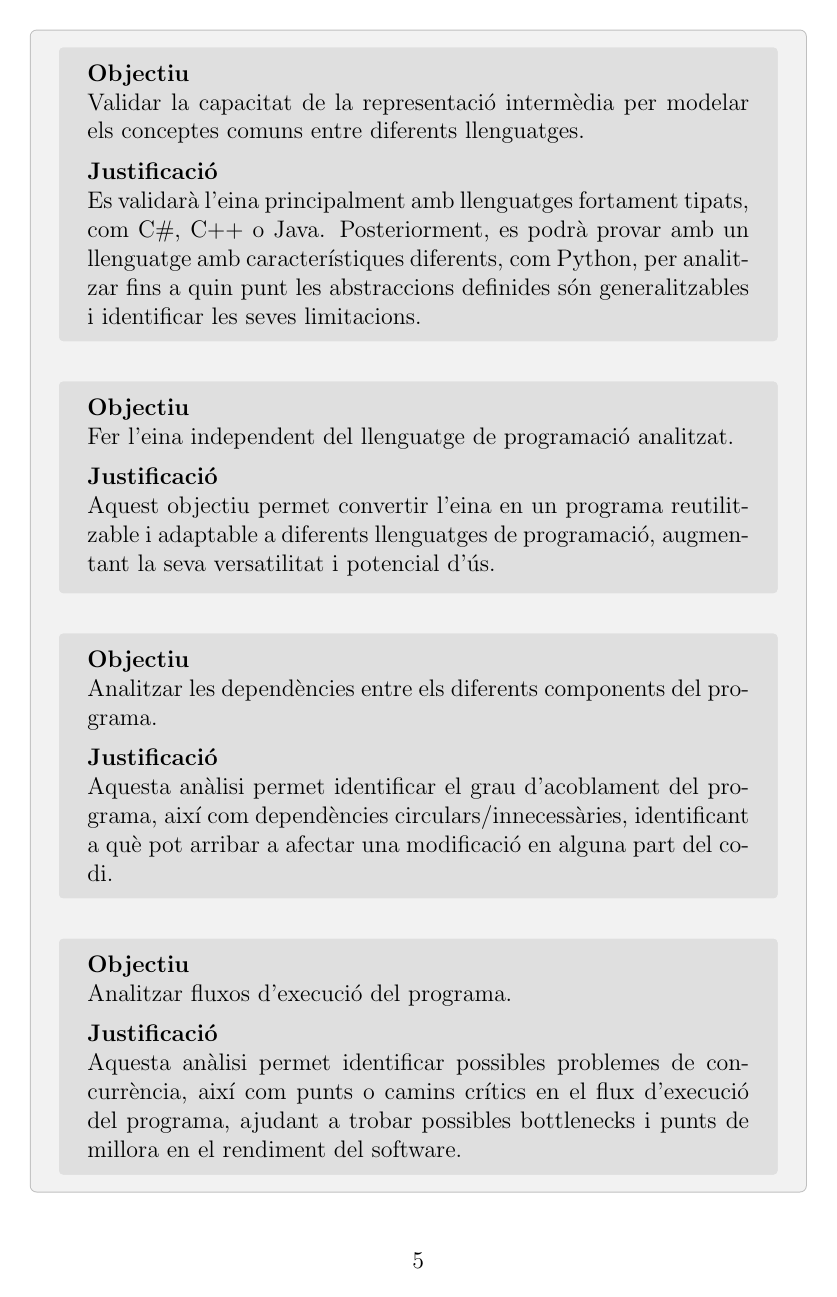
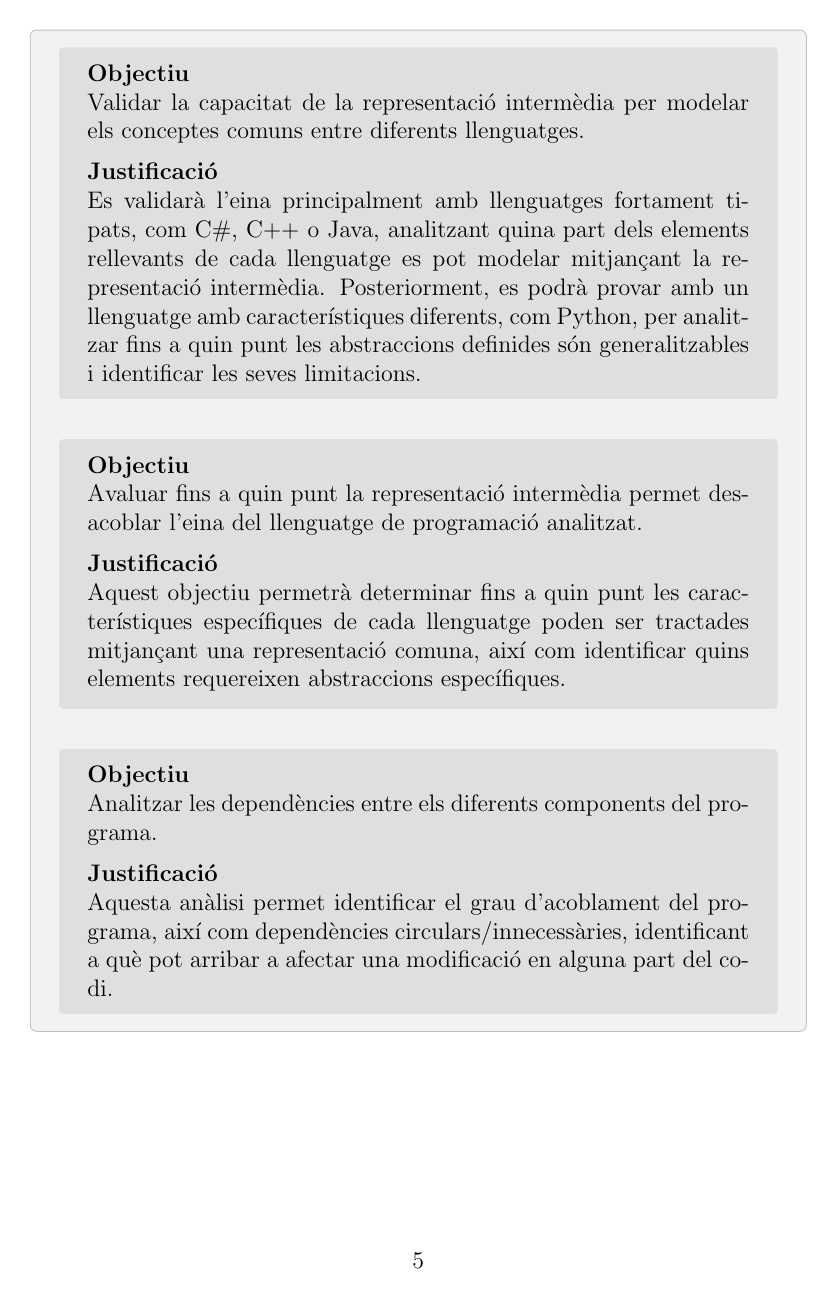
Before and after one commit to PauDiazM/static-code-analysis-tfg, a LaTeX document (docs/tfg/initial_report/main.tex, which reads docs/tfg/initial_report/sections/body.tex): page 6 of 12. Compiled offline with pdfLaTeX.

Commit message:
docs: revise objectives to follow SMART criteria

```diff
--- a/docs/tfg/initial_report/sections/body.tex
+++ b/docs/tfg/initial_report/sections/body.tex
@@ -65,13 +66,13 @@ Per últim, aquesta abstracció permet unificar la representació dels diferents
 \objectiu{
     Validar la capacitat de la representació intermèdia per modelar els conceptes comuns entre diferents llenguatges.
 }{
-    Es validarà l'eina principalment amb llenguatges fortament tipats, com C\#, C++ o Java. Posteriorment, es podrà provar amb un llenguatge amb característiques diferents, com Python, per analitzar fins a quin punt les abstraccions definides són generalitzables i identificar les seves limitacions.
+    Es validarà l'eina principalment amb llenguatges fortament tipats, com C\#, C++ o Java, analitzant quina part dels elements rellevants de cada llenguatge es pot modelar mitjançant la representació intermèdia. Posteriorment, es podrà provar amb un llenguatge amb característiques diferents, com Python, per analitzar fins a quin punt les abstraccions definides són generalitzables i identificar les seves limitacions.
 }
 
 \objectiu{
-    Fer l'eina independent del llenguatge de programació analitzat.
+    Avaluar fins a quin punt la representació intermèdia permet desacoblar l'eina del llenguatge de programació analitzat.
 }{
-    Aquest objectiu permet convertir l'eina en un programa reutilitzable i adaptable a diferents llenguatges de programació, augmentant la seva versatilitat i potencial d'ús.
+    Aquest objectiu permetrà determinar fins a quin punt les característiques específiques de cada llenguatge poden ser tractades mitjançant una representació comuna, així com identificar quins elements requereixen abstraccions específiques.
 }
 
 \objectiu{
```
Also changed, not shown: docs/tfg/initial_report/main.pdf, docs/tfg/initial_report/sections/body.tex (14 more changed lines).
